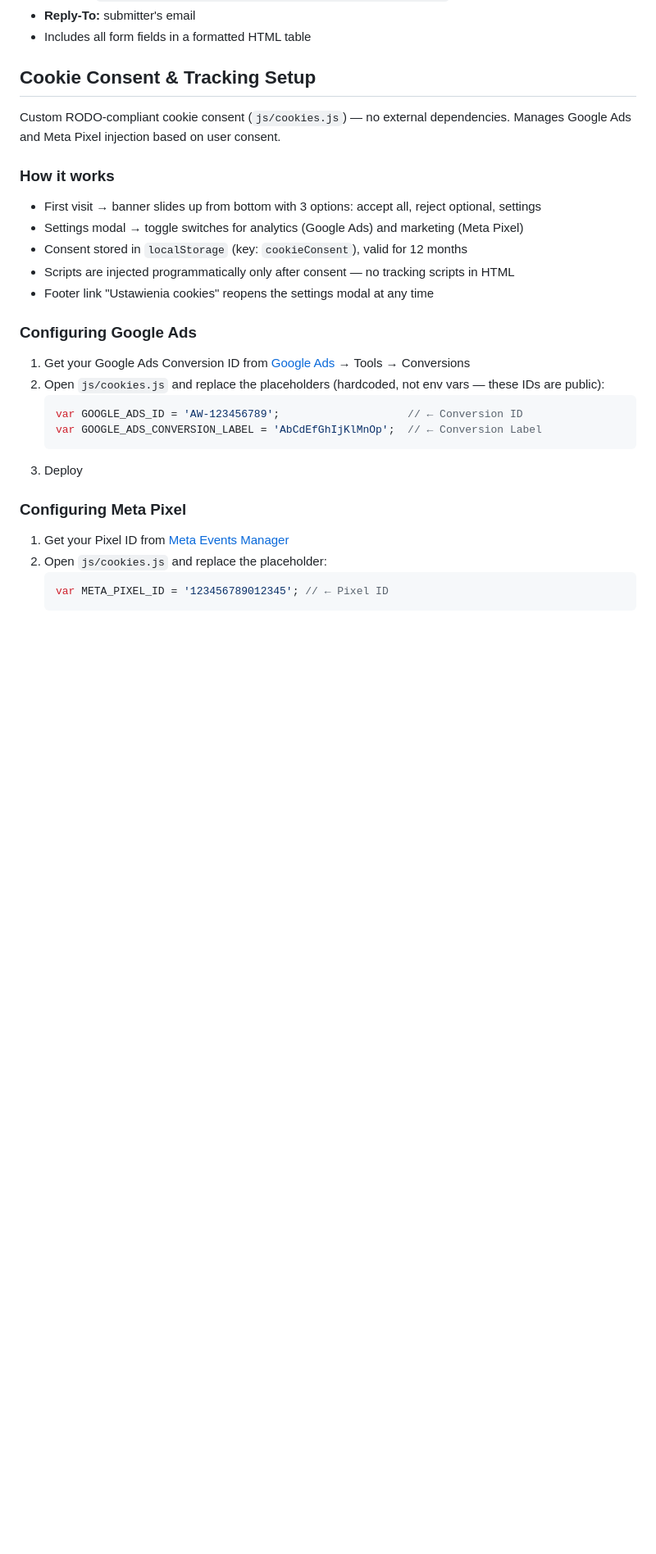
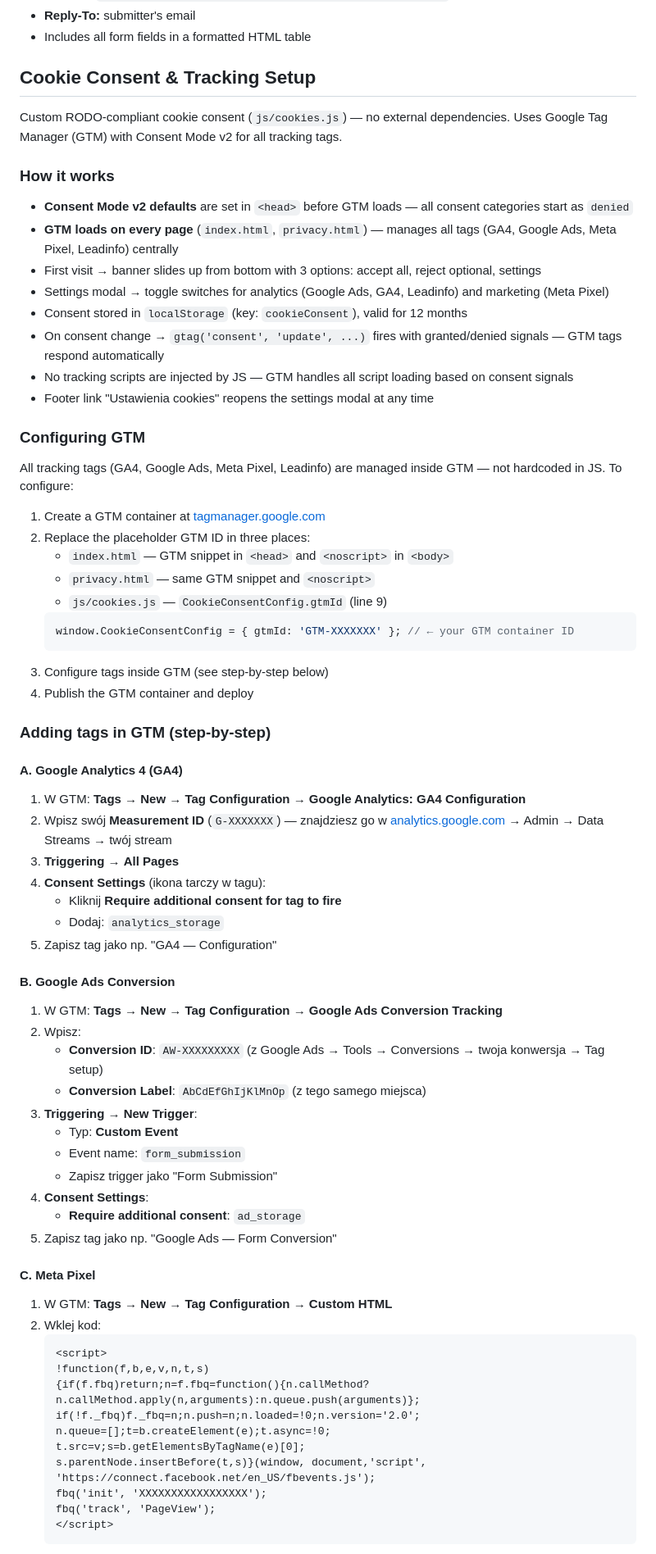
Before and after one commit to konlis/cellx_lp_b2b, a Markdown page: README.md, the part around one of its changes. Shown at 82% size. Drawn GitHub-style; blank space fills up the shorter version.

````diff
--- a/README.md
+++ b/README.md
@@ -81,30 +83,75 @@ The form POSTs to `/api/send`, which is a Vercel serverless function that forwar
 
 ## Cookie Consent & Tracking Setup
 
-Custom RODO-compliant cookie consent (`js/cookies.js`) — no external dependencies. Manages Google Ads and Meta Pixel injection based on user consent.
+Custom RODO-compliant cookie consent (`js/cookies.js`) — no external dependencies. Uses Google Tag Manager (GTM) with Consent Mode v2 for all tracking tags.
 
 ### How it works
 
+- **Consent Mode v2 defaults** are set in `<head>` before GTM loads — all consent categories start as `denied`
+- **GTM loads on every page** (`index.html`, `privacy.html`) — manages all tags (GA4, Google Ads, Meta Pixel, Leadinfo) centrally
 - First visit → banner slides up from bottom with 3 options: accept all, reject optional, settings
-- Settings modal → toggle switches for analytics (Google Ads) and marketing (Meta Pixel)
+- Settings modal → toggle switches for analytics (Google Ads, GA4, Leadinfo) and marketing (Meta Pixel)
 - Consent stored in `localStorage` (key: `cookieConsent`), valid for 12 months
-- Scripts are injected programmatically only after consent — no tracking scripts in HTML
+- On consent change → `gtag('consent', 'update', ...)` fires with granted/denied signals — GTM tags respond automatically
+- No tracking scripts are injected by JS — GTM handles all script loading based on consent signals
 - Footer link "Ustawienia cookies" reopens the settings modal at any time
 
-### Configuring Google Ads
+### Configuring GTM
 
-1. Get your Google Ads Conversion ID from [Google Ads](https://ads.google.com) → Tools → Conversions
-2. Open `js/cookies.js` and replace the placeholders (hardcoded, not env vars — these IDs are public):
+All tracking tags (GA4, Google Ads, Meta Pixel, Leadinfo) are managed inside GTM — not hardcoded in JS. To configure:
+
+1. Create a GTM container at [tagmanager.google.com](https://tagmanager.google.com)
+2. Replace the placeholder GTM ID in three places:
+   - `index.html` — GTM snippet in `<head>` and `<noscript>` in `<body>`
+   - `privacy.html` — same GTM snippet and `<noscript>`
+   - `js/cookies.js` — `CookieConsentConfig.gtmId` (line 9)
    ```js
-   var GOOGLE_ADS_ID = 'AW-123456789';                    // ← Conversion ID
-   var GOOGLE_ADS_CONVERSION_LABEL = 'AbCdEfGhIjKlMnOp';  // ← Conversion Label
+   window.CookieConsentConfig = { gtmId: 'GTM-XXXXXXX' }; // ← your GTM container ID
    ```
-3. Deploy
+3. Configure tags inside GTM (see step-by-step below)
+4. Publish the GTM container and deploy
 
-### Configuring Meta Pixel
+### Adding tags in GTM (step-by-step)
 
-1. Get your Pixel ID from [Meta Events Manager](https://business.facebook.com/events_manager)
-2. Open `js/cookies.js` and replace the placeholder:
-   ```js
-   var META_PIXEL_ID = '123456789012345'; // ← Pixel ID
+#### A. Google Analytics 4 (GA4)
+
+1. W GTM: **Tags** → **New** → **Tag Configuration** → **Google Analytics: GA4 Configuration**
+2. Wpisz swój **Measurement ID** (`G-XXXXXXX`) — znajdziesz go w [analytics.google.com](https://analytics.google.com) → Admin → Data Streams → twój stream
+3. **Triggering** → **All Pages**
+4. **Consent Settings** (ikona tarczy w tagu):
+   - Kliknij **Require additional consent for tag to fire**
+   - Dodaj: `analytics_storage`
+5. Zapisz tag jako np. "GA4 — Configuration"
+
+#### B. Google Ads Conversion
+
+1. W GTM: **Tags** → **New** → **Tag Configuration** → **Google Ads Conversion Tracking**
+2. Wpisz:
+   - **Conversion ID**: `AW-XXXXXXXXX` (z Google Ads → Tools → Conversions → twoja konwersja → Tag setup)
+   - **Conversion Label**: `AbCdEfGhIjKlMnOp` (z tego samego miejsca)
+3. **Triggering** → **New Trigger**:
+   - Typ: **Custom Event**
+   - Event name: `form_submission`
+   - Zapisz trigger jako "Form Submission"
+4. **Consent Settings**:
+   - **Require additional consent**: `ad_storage`
+5. Zapisz tag jako np. "Google Ads — Form Conversion"
+
+#### C. Meta Pixel
+
+1. W GTM: **Tags** → **New** → **Tag Configuration** → **Custom HTML**
+2. Wklej kod:
+   ```html
+   <script>
+   !function(f,b,e,v,n,t,s)
+   {if(f.fbq)return;n=f.fbq=function(){n.callMethod?
+   n.callMethod.apply(n,arguments):n.queue.push(arguments)};
+   if(!f._fbq)f._fbq=n;n.push=n;n.loaded=!0;n.version='2.0';
+   n.queue=[];t=b.createElement(e);t.async=!0;
+   t.src=v;s=b.getElementsByTagName(e)[0];
+   s.parentNode.insertBefore(t,s)}(window, document,'script',
+   'https://connect.facebook.net/en_US/fbevents.js');
+   fbq('init', 'XXXXXXXXXXXXXXXXX');
+   fbq('track', 'PageView');
+   </script>
    ```
````
Also changed, not shown: other parts of README.md (+64 -6 lines).
